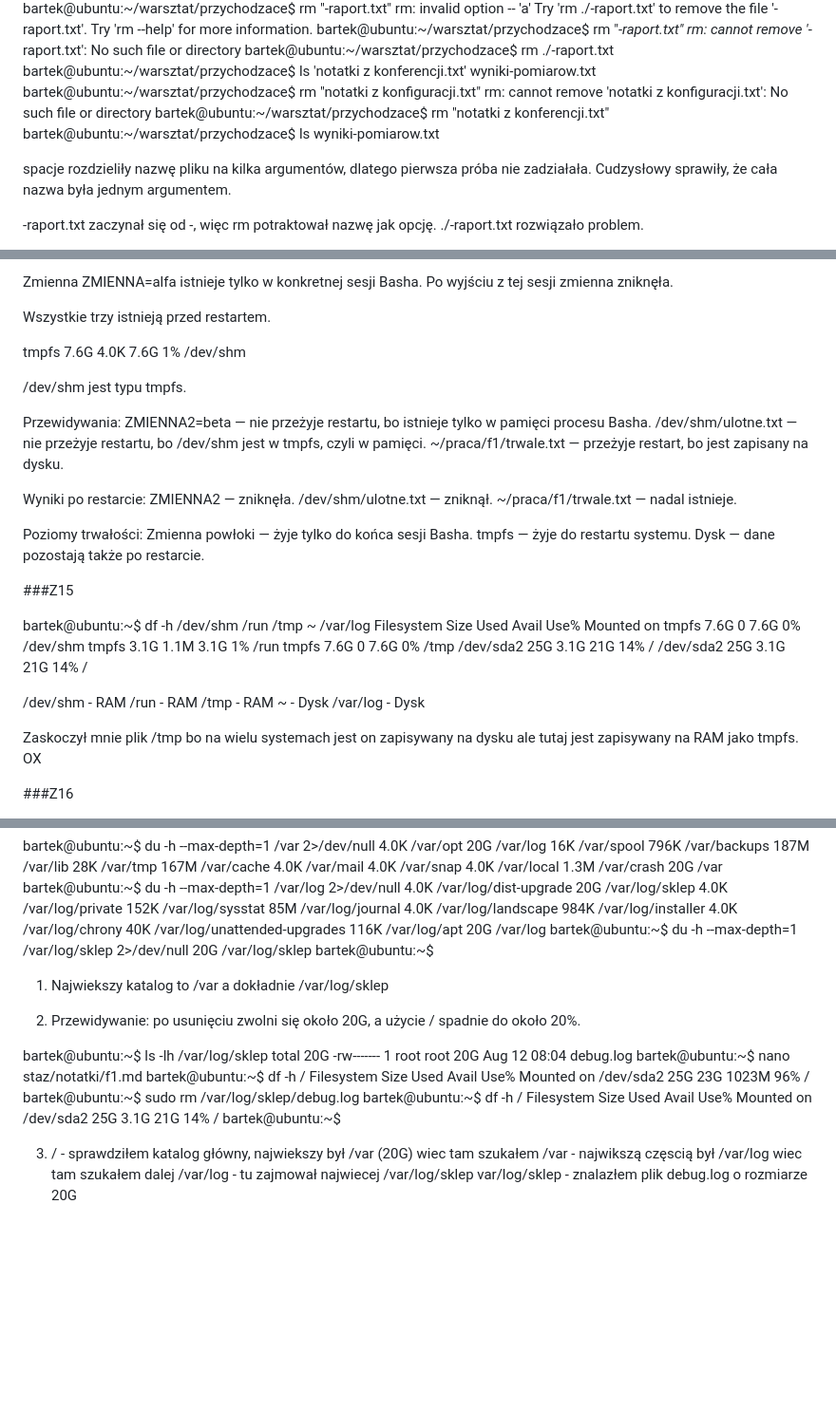
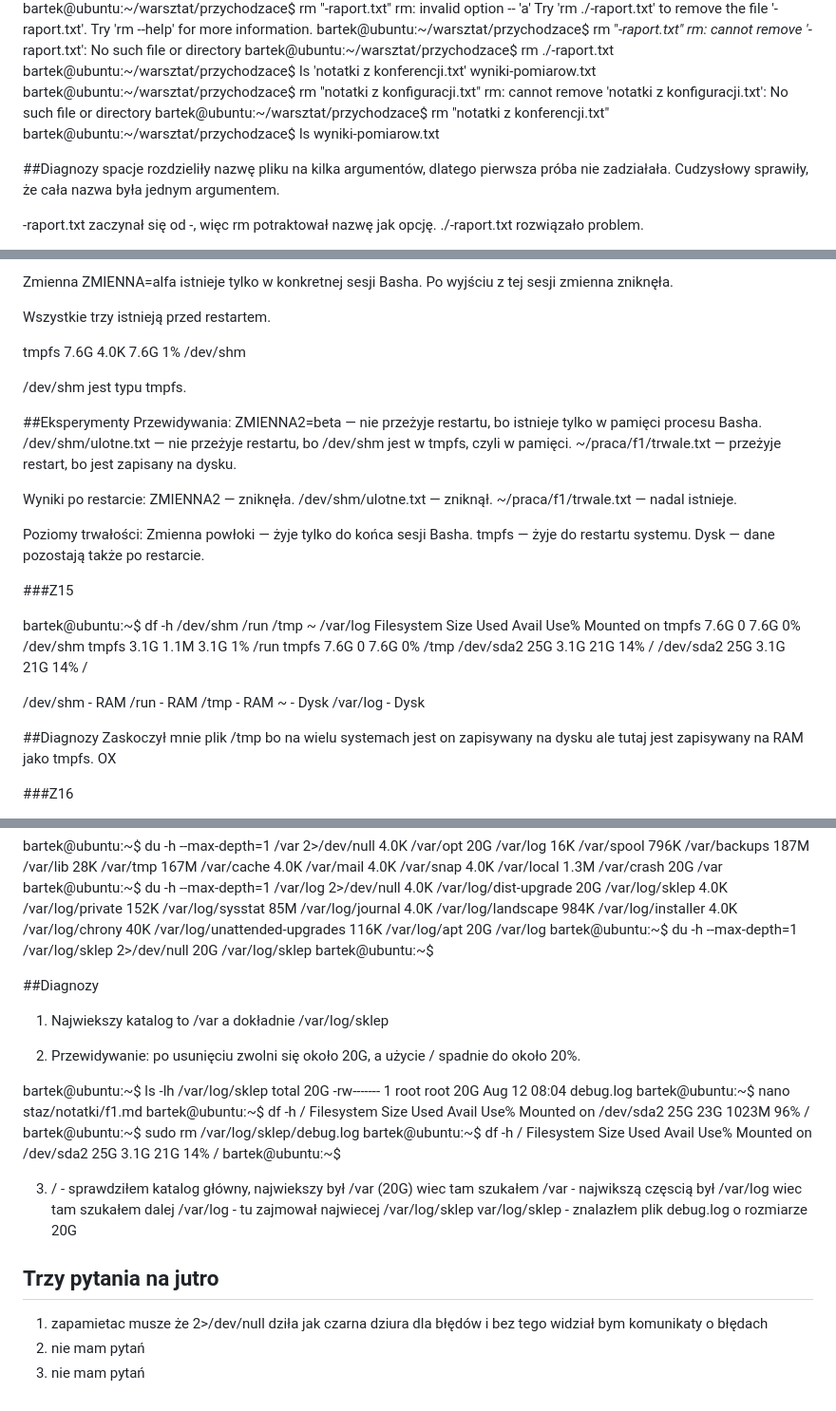
Before and after one commit to Paczesniak/staz-bartek, a Markdown page: notatki/f1.md, 3 parts joined by grey strips. Shown at 95% size. Rendered like a GitHub page; blank space fills up the shorter version.

Commit message:
docs: notatki F1

```diff
--- a/notatki/f1.md
+++ b/notatki/f1.md
@@ -103,6 +103,7 @@ bartek@ubuntu:~/warsztat/przychodzace$ rm "notatki z konferencji.txt"
 bartek@ubuntu:~/warsztat/przychodzace$ ls
 wyniki-pomiarow.txt
 
+##Diagnozy
 spacje rozdzieliły nazwę pliku na kilka argumentów, dlatego pierwsza próba nie zadziałała. Cudzysłowy sprawiły, że cała nazwa była jednym argumentem.
 
 -raport.txt zaczynał się od -, więc rm potraktował nazwę jak opcję. ./-raport.txt rozwiązało problem.
@@ -228,6 +230,7 @@ tmpfs           7.6G  4.0K  7.6G   1% /dev/shm
 
 /dev/shm jest typu tmpfs.
 
+##Eksperymenty
 Przewidywania:
 ZMIENNA2=beta — nie przeżyje restartu, bo istnieje tylko w pamięci procesu Basha.
 /dev/shm/ulotne.txt — nie przeżyje restartu, bo /dev/shm jest w tmpfs, czyli w pamięci.
@@ -260,6 +263,7 @@ tmpfs           7.6G     0  7.6G   0% /tmp
 ~ - Dysk
 /var/log - Dysk
 
+##Diagnozy
 Zaskoczył mnie plik /tmp bo na wielu systemach jest on zapisywany na dysku ale tutaj jest zapisywany na RAM jako tmpfs. OX
 
 ###Z16
@@ -329,6 +333,7 @@ bartek@ubuntu:~$ du -h --max-depth=1 /var/log/sklep 2>/dev/null
 20G     /var/log/sklep
 bartek@ubuntu:~$
 
+##Diagnozy
 
 1. Najwiekszy katalog to /var a dokładnie /var/log/sklep
 
@@ -351,3 +356,10 @@ bartek@ubuntu:~$
 /var - najwikszą częscią był /var/log wiec tam szukałem dalej
 /var/log - tu zajmował najwiecej /var/log/sklep
 var/log/sklep - znalazłem plik debug.log o rozmiarze 20G
+
+
+
+## Trzy pytania na jutro
+1. zapamietac musze że 2>/dev/null dziła jak czarna dziura dla błędów i bez tego widział bym komunikaty o błędach
+2. nie mam pytań
+3. nie mam pytań
```
Also changed, not shown: other parts of notatki/f1.md (+1 -0 lines).
